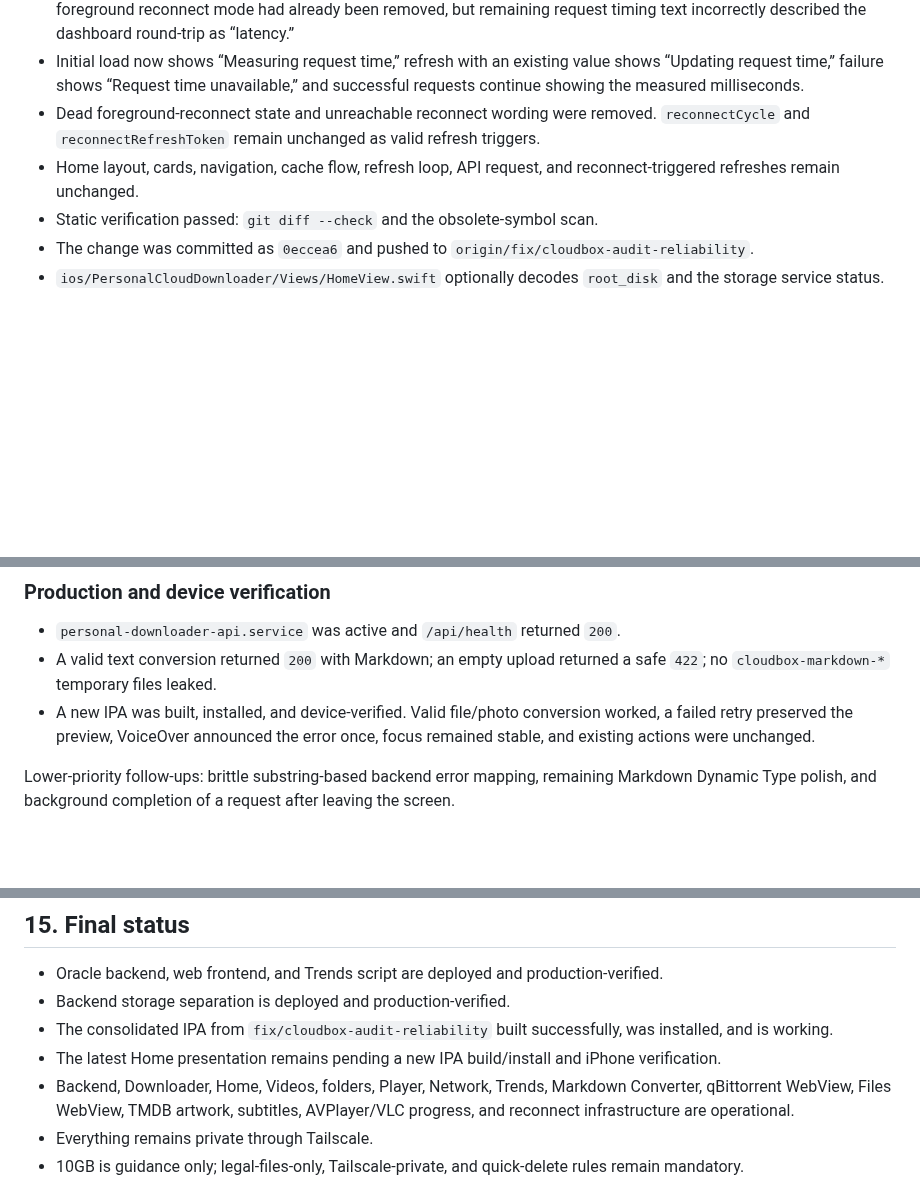
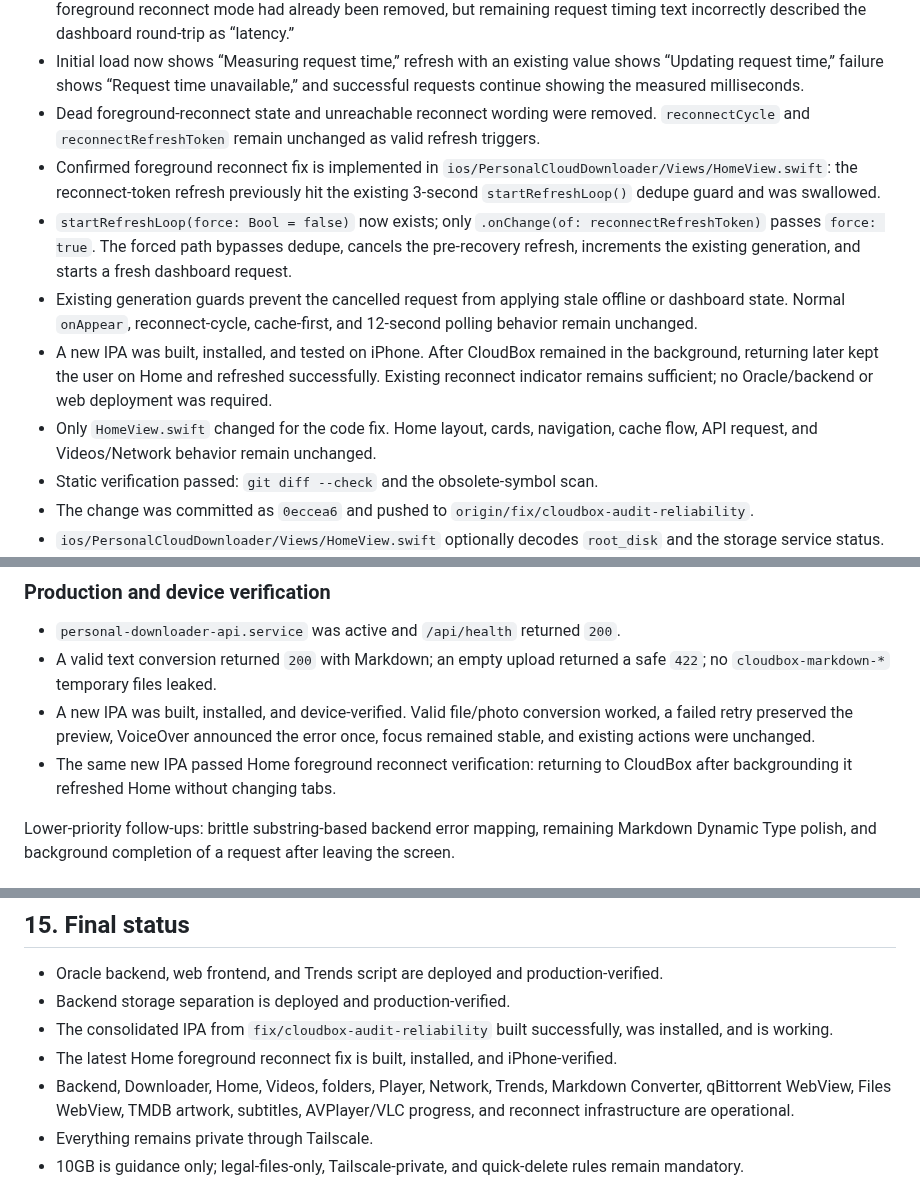
Before and after one commit to amanrai16300-test/personal-cloud-downloader, a Markdown page: docs/PROJECT_CONTEXT.md, 3 parts joined by grey strips. Drawn GitHub-style; blank space fills up the shorter version.

Commit message:
Document verified Home reconnect fix

```diff
--- a/docs/PROJECT_CONTEXT.md
+++ b/docs/PROJECT_CONTEXT.md
@@ -243,7 +243,11 @@ Remaining web follow-ups are lower priority: production browser verification of
 - The request-time wording cleanup is implemented in `ios/PersonalCloudDownloader/Views/HomeView.swift`. The foreground reconnect mode had already been removed, but remaining request timing text incorrectly described the dashboard round-trip as “latency.”
 - Initial load now shows “Measuring request time,” refresh with an existing value shows “Updating request time,” failure shows “Request time unavailable,” and successful requests continue showing the measured milliseconds.
 - Dead foreground-reconnect state and unreachable reconnect wording were removed. `reconnectCycle` and `reconnectRefreshToken` remain unchanged as valid refresh triggers.
-- Home layout, cards, navigation, cache flow, refresh loop, API request, and reconnect-triggered refreshes remain unchanged.
+- Confirmed foreground reconnect fix is implemented in `ios/PersonalCloudDownloader/Views/HomeView.swift`: the reconnect-token refresh previously hit the existing 3-second `startRefreshLoop()` dedupe guard and was swallowed.
+- `startRefreshLoop(force: Bool = false)` now exists; only `.onChange(of: reconnectRefreshToken)` passes `force: true`. The forced path bypasses dedupe, cancels the pre-recovery refresh, increments the existing generation, and starts a fresh dashboard request.
+- Existing generation guards prevent the cancelled request from applying stale offline or dashboard state. Normal `onAppear`, reconnect-cycle, cache-first, and 12-second polling behavior remain unchanged.
+- A new IPA was built, installed, and tested on iPhone. After CloudBox remained in the background, returning later kept the user on Home and refreshed successfully. Existing reconnect indicator remains sufficient; no Oracle/backend or web deployment was required.
+- Only `HomeView.swift` changed for the code fix. Home layout, cards, navigation, cache flow, API request, and Videos/Network behavior remain unchanged.
 - Static verification passed: `git diff --check` and the obsolete-symbol scan.
 - The change was committed as `0eccea6` and pushed to `origin/fix/cloudbox-audit-reliability`.
 - `ios/PersonalCloudDownloader/Views/HomeView.swift` optionally decodes `root_disk` and the storage service status.
@@ -275,6 +279,7 @@ TMDB artwork remains server-side metadata enrichment. Missing keys, network fail
 - `personal-downloader-api.service` was active and `/api/health` returned `200`.
 - A valid text conversion returned `200` with Markdown; an empty upload returned a safe `422`; no `cloudbox-markdown-*` temporary files leaked.
 - A new IPA was built, installed, and device-verified. Valid file/photo conversion worked, a failed retry preserved the preview, VoiceOver announced the error once, focus remained stable, and existing actions were unchanged.
+- The same new IPA passed Home foreground reconnect verification: returning to CloudBox after backgrounding it refreshed Home without changing tabs.
 
 Lower-priority follow-ups: brittle substring-based backend error mapping, remaining Markdown Dynamic Type polish, and background completion of a request after leaving the screen.
 
@@ -384,7 +389,7 @@ Authoritative branch:
 - Oracle backend, web frontend, and Trends script are deployed and production-verified.
 - Backend storage separation is deployed and production-verified.
 - The consolidated IPA from `fix/cloudbox-audit-reliability` built successfully, was installed, and is working.
-- The latest Home presentation remains pending a new IPA build/install and iPhone verification.
+- The latest Home foreground reconnect fix is built, installed, and iPhone-verified.
 - Backend, Downloader, Home, Videos, folders, Player, Network, Trends, Markdown Converter, qBittorrent WebView, Files WebView, TMDB artwork, subtitles, AVPlayer/VLC progress, and reconnect infrastructure are operational.
 - Everything remains private through Tailscale.
 - 10GB is guidance only; legal-files-only, Tailscale-private, and quick-delete rules remain mandatory.
```
